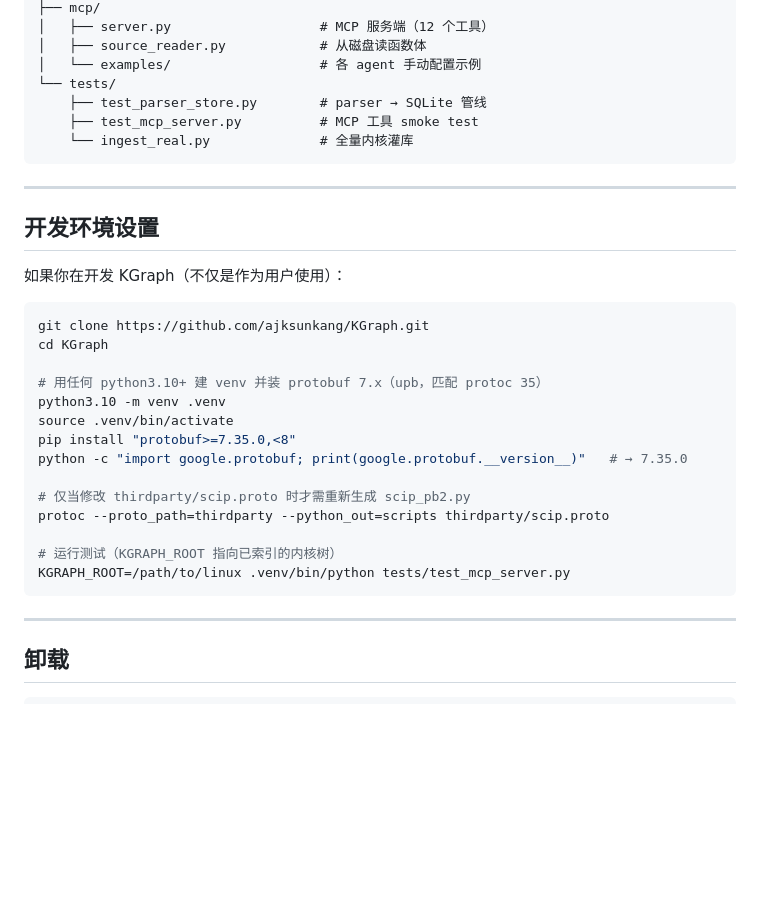
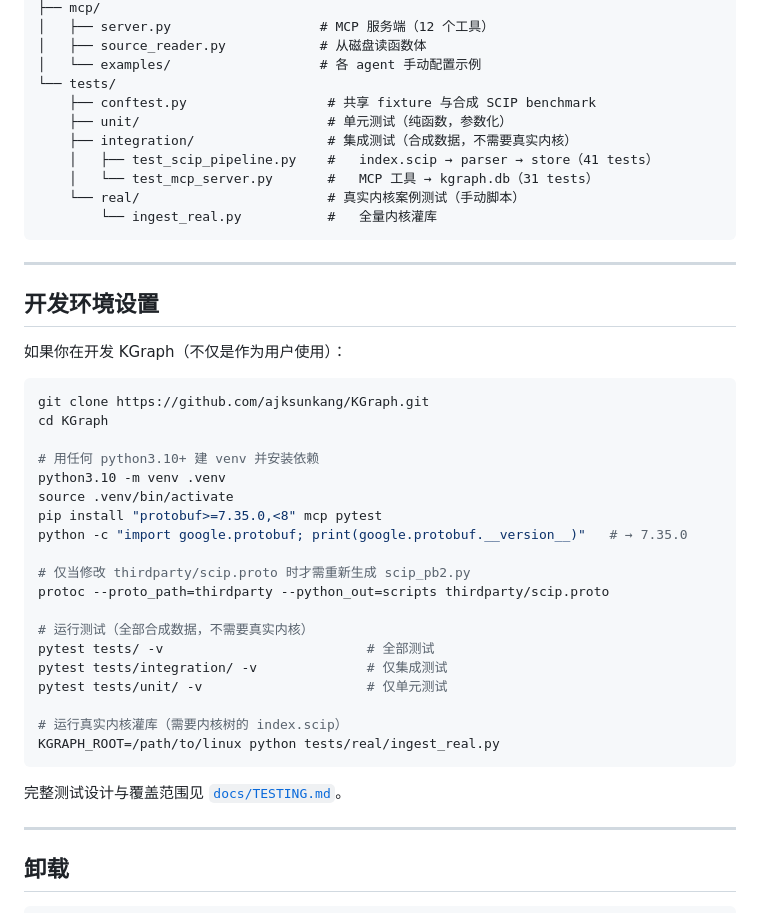
Before and after one commit to ajksunkang-aios/KGraph, a Markdown page: README.zh-CN.md, the part around the change. Drawn GitHub-style; blank space fills up the shorter version.

````diff
--- a/README.zh-CN.md
+++ b/README.zh-CN.md
@@ -371,9 +371,13 @@ KGraph/
 │   ├── source_reader.py            # 从磁盘读函数体
 │   └── examples/                   # 各 agent 手动配置示例
 └── tests/
-    ├── test_parser_store.py        # parser → SQLite 管线
-    ├── test_mcp_server.py          # MCP 工具 smoke test
-    └── ingest_real.py              # 全量内核灌库
+    ├── conftest.py                  # 共享 fixture 与合成 SCIP benchmark
+    ├── unit/                        # 单元测试（纯函数，参数化）
+    ├── integration/                 # 集成测试（合成数据，不需要真实内核）
+    │   ├── test_scip_pipeline.py    #   index.scip → parser → store（41 tests）
+    │   └── test_mcp_server.py       #   MCP 工具 → kgraph.db（31 tests）
+    └── real/                        # 真实内核案例测试（手动脚本）
+        └── ingest_real.py           #   全量内核灌库
 ```
 
 ---
@@ -386,18 +390,25 @@ KGraph/
 git clone https://github.com/ajksunkang/KGraph.git
 cd KGraph
 
-# 用任何 python3.10+ 建 venv 并装 protobuf 7.x（upb，匹配 protoc 35）
+# 用任何 python3.10+ 建 venv 并安装依赖
 python3.10 -m venv .venv
 source .venv/bin/activate
-pip install "protobuf>=7.35.0,<8"
+pip install "protobuf>=7.35.0,<8" mcp pytest
 python -c "import google.protobuf; print(google.protobuf.__version__)"   # → 7.35.0
 
 # 仅当修改 thirdparty/scip.proto 时才需重新生成 scip_pb2.py
 protoc --proto_path=thirdparty --python_out=scripts thirdparty/scip.proto
 
-# 运行测试（KGRAPH_ROOT 指向已索引的内核树）
-KGRAPH_ROOT=/path/to/linux .venv/bin/python tests/test_mcp_server.py
+# 运行测试（全部合成数据，不需要真实内核）
+pytest tests/ -v                          # 全部测试
+pytest tests/integration/ -v              # 仅集成测试
+pytest tests/unit/ -v                     # 仅单元测试
+
+# 运行真实内核灌库（需要内核树的 index.scip）
+KGRAPH_ROOT=/path/to/linux python tests/real/ingest_real.py
 ```
+
+完整测试设计与覆盖范围见 [`docs/TESTING.md`](docs/TESTING.md)。
 
 ---
 
````
Also changed, not shown: README.md (+18 -7 lines).
